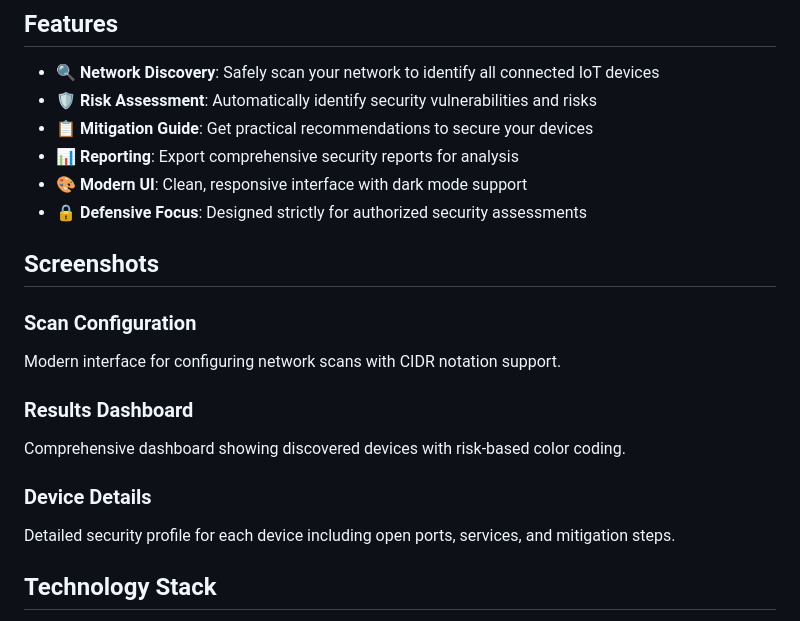
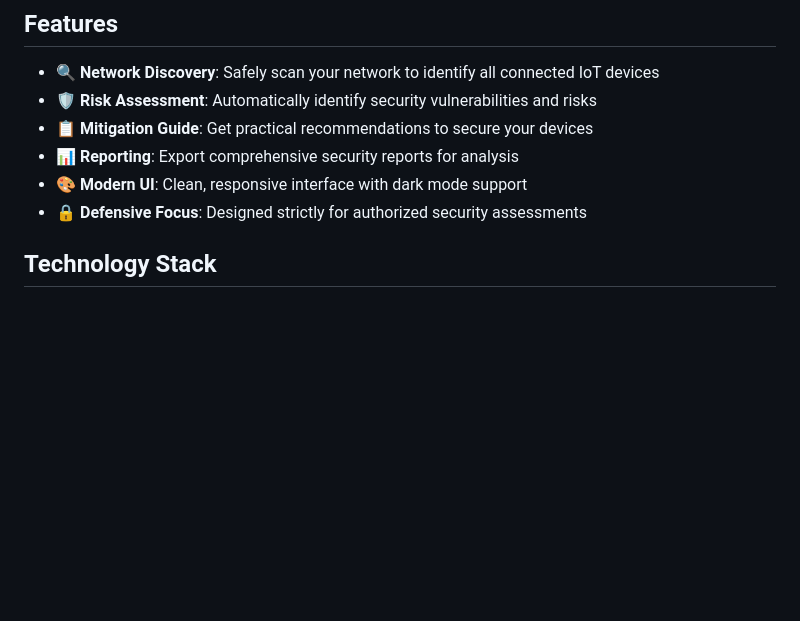
Before and after one commit to vision-dev1/IoTGuard, a Markdown page: README.md, the part around the change. Drawn GitHub-style; blank space fills up the shorter version.

Commit message:
Remove screenshots section from README
Removed screenshots section from README.

```diff
--- a/README.md
+++ b/README.md
@@ -12,17 +12,6 @@
 - 📊 **Reporting**: Export comprehensive security reports for analysis
 - 🎨 **Modern UI**: Clean, responsive interface with dark mode support
 - 🔒 **Defensive Focus**: Designed strictly for authorized security assessments
-
-## Screenshots
-
-### Scan Configuration
-Modern interface for configuring network scans with CIDR notation support.
-
-### Results Dashboard
-Comprehensive dashboard showing discovered devices with risk-based color coding.
-
-### Device Details
-Detailed security profile for each device including open ports, services, and mitigation steps.
 
 ## Technology Stack
 
```
